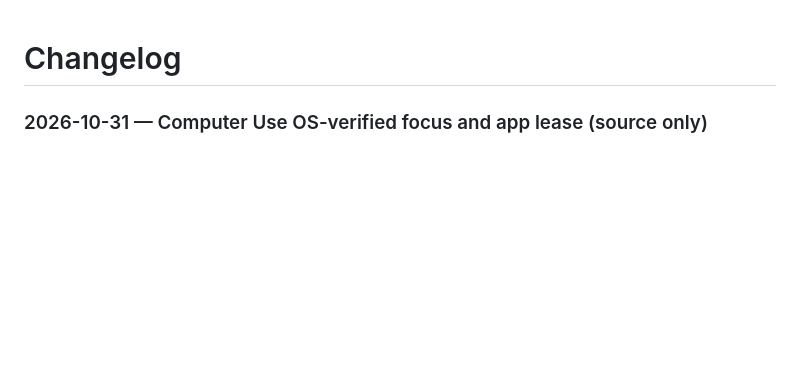
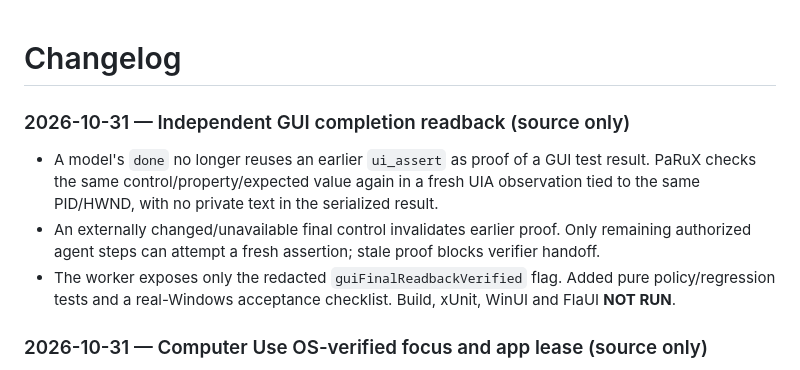
Before and after one commit to Ruba94-cyber/RBG-PaRuX-AI-Studio, a Markdown page: CHANGELOG.md, the part around the change. GitHub-like rendering; blank space fills up the shorter version.

Commit message:
docs(changelog): distinguish fresh UIA proof from an unverified model completion

```diff
--- a/CHANGELOG.md
+++ b/CHANGELOG.md
@@ -1,4 +1,11 @@
 # Changelog
+
+### 2026-10-31 — Independent GUI completion readback (source only)
+
+- A model's `done` no longer reuses an earlier `ui_assert` as proof of a GUI test result. PaRuX checks the same control/property/expected value again in a fresh UIA observation tied to the same PID/HWND, with no private text in the serialized result.
+- An externally changed/unavailable final control invalidates earlier proof. Only remaining authorized agent steps can attempt a fresh assertion; stale proof blocks verifier handoff.
+- The worker exposes only the redacted `guiFinalReadbackVerified` flag. Added pure policy/regression tests and a real-Windows acceptance checklist. Build, xUnit, WinUI and FlaUI **NOT RUN**.
+
 
 ### 2026-10-31 — Computer Use OS-verified focus and app lease (source only)
 
```
